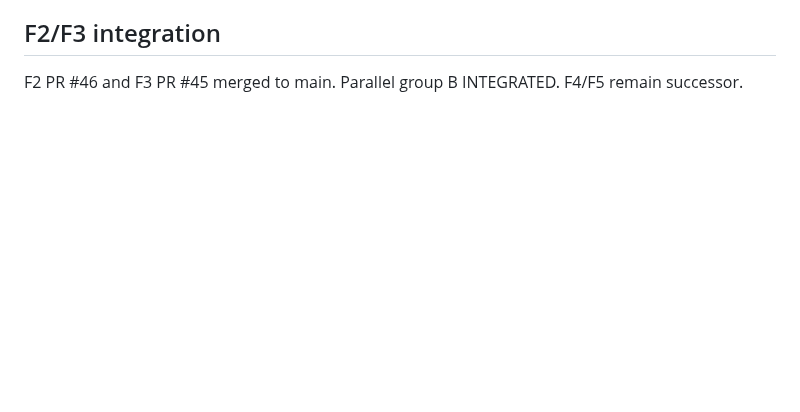
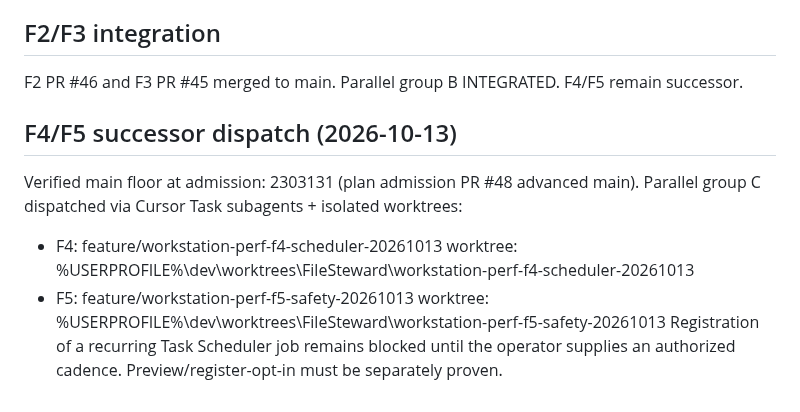
Before and after one commit to EndeavorEverlasting/FileSteward, a Markdown page: docs/handoff/WORKSTATION-PERFORMANCE-PROFILES-CURSOR-2026-10-12.md, the part around the change. Drawn GitHub-style; blank space fills up the shorter version.

Commit message:
docs(handoff): record F4/F5 isolated dispatch and cadence gate

```diff
--- a/docs/handoff/WORKSTATION-PERFORMANCE-PROFILES-CURSOR-2026-10-12.md
+++ b/docs/handoff/WORKSTATION-PERFORMANCE-PROFILES-CURSOR-2026-10-12.md
@@ -101,3 +101,14 @@ Coordinator will converge PRs after lane validation; do not merge unfinished sib
 ## F2/F3 integration
 
 F2 PR #46 and F3 PR #45 merged to main. Parallel group B INTEGRATED. F4/F5 remain successor.
+
+
+## F4/F5 successor dispatch (2026-10-13)
+
+Verified main floor at admission: 2303131 (plan admission PR #48 advanced main).
+Parallel group C dispatched via Cursor Task subagents + isolated worktrees:
+- F4: feature/workstation-perf-f4-scheduler-20261013
+  worktree: %USERPROFILE%\dev\worktrees\FileSteward\workstation-perf-f4-scheduler-20261013
+- F5: feature/workstation-perf-f5-safety-20261013
+  worktree: %USERPROFILE%\dev\worktrees\FileSteward\workstation-perf-f5-safety-20261013
+Registration of a recurring Task Scheduler job remains blocked until the operator supplies an authorized cadence. Preview/register-opt-in must be separately proven.
```
